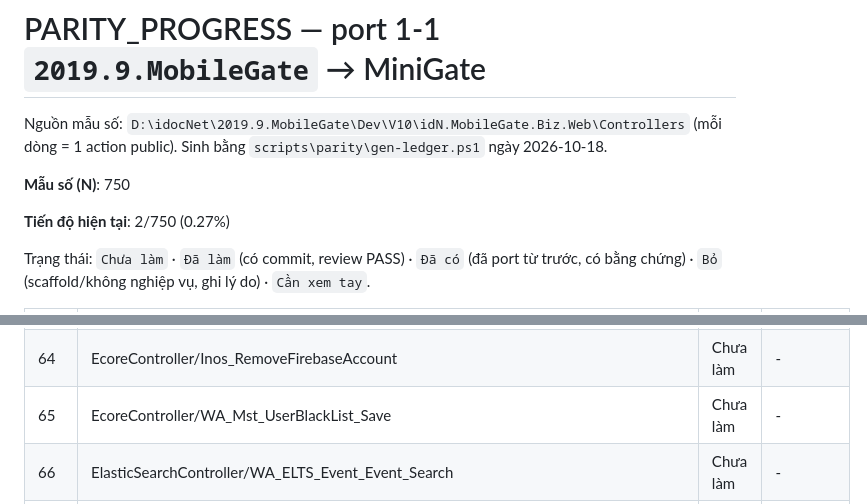
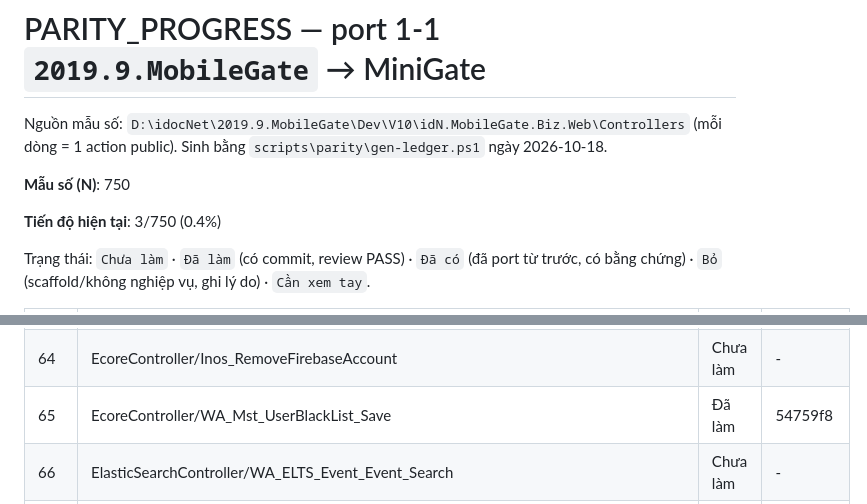
Before and after one commit to Tranletrungkien1705/MiniGate, a Markdown page: PARITY_PROGRESS.md, 2 parts joined by grey strips. Drawn GitHub-style.

Commit message:
docs(parity): EcoreController/WA_Mst_UserBlackList_Save -> Đã làm (3/750 (0.4%))
Co-Authored-By: Claude Opus 5.5 <noreply@anthropic.com>

```diff
--- a/PARITY_PROGRESS.md
+++ b/PARITY_PROGRESS.md
@@ -4,7 +4,7 @@ Nguồn mẫu số: `D:\idocNet\2019.9.MobileGate\Dev\V10\idN.MobileGate.Biz.Web
 
 **Mẫu số (N)**: 750
 
-**Tiến độ hiện tại**: 2/750 (0.27%)
+**Tiến độ hiện tại**: 3/750 (0.4%)
 
 Trạng thái: `Chưa làm` · `Đã làm` (có commit, review PASS) · `Đã có` (đã port từ trước, có bằng chứng) · `Bỏ` (scaffold/không nghiệp vụ, ghi lý do) · `Cần xem tay`.
 
@@ -74,7 +74,7 @@ Trạng thái: `Chưa làm` · `Đã làm` (có commit, review PASS) · `Đã c
 | 62 | EcoreController/Inos_RequestTokenExternalByUserCode | Chưa làm | - |
 | 63 | EcoreController/Inos_RegisterFirebaseAccount | Chưa làm | - |
 | 64 | EcoreController/Inos_RemoveFirebaseAccount | Chưa làm | - |
-| 65 | EcoreController/WA_Mst_UserBlackList_Save | Chưa làm | - |
+| 65 | EcoreController/WA_Mst_UserBlackList_Save | Đã làm | 54759f8 |
 | 66 | ElasticSearchController/WA_ELTS_Event_Event_Search | Chưa làm | - |
 | 67 | ElasticSearchController/WA_ELTS_Event_EventSpec_SearchByELTSEventId | Chưa làm | - |
 | 68 | EQRController/WA_Inv_GenTimes_Get | Chưa làm | - |
```
